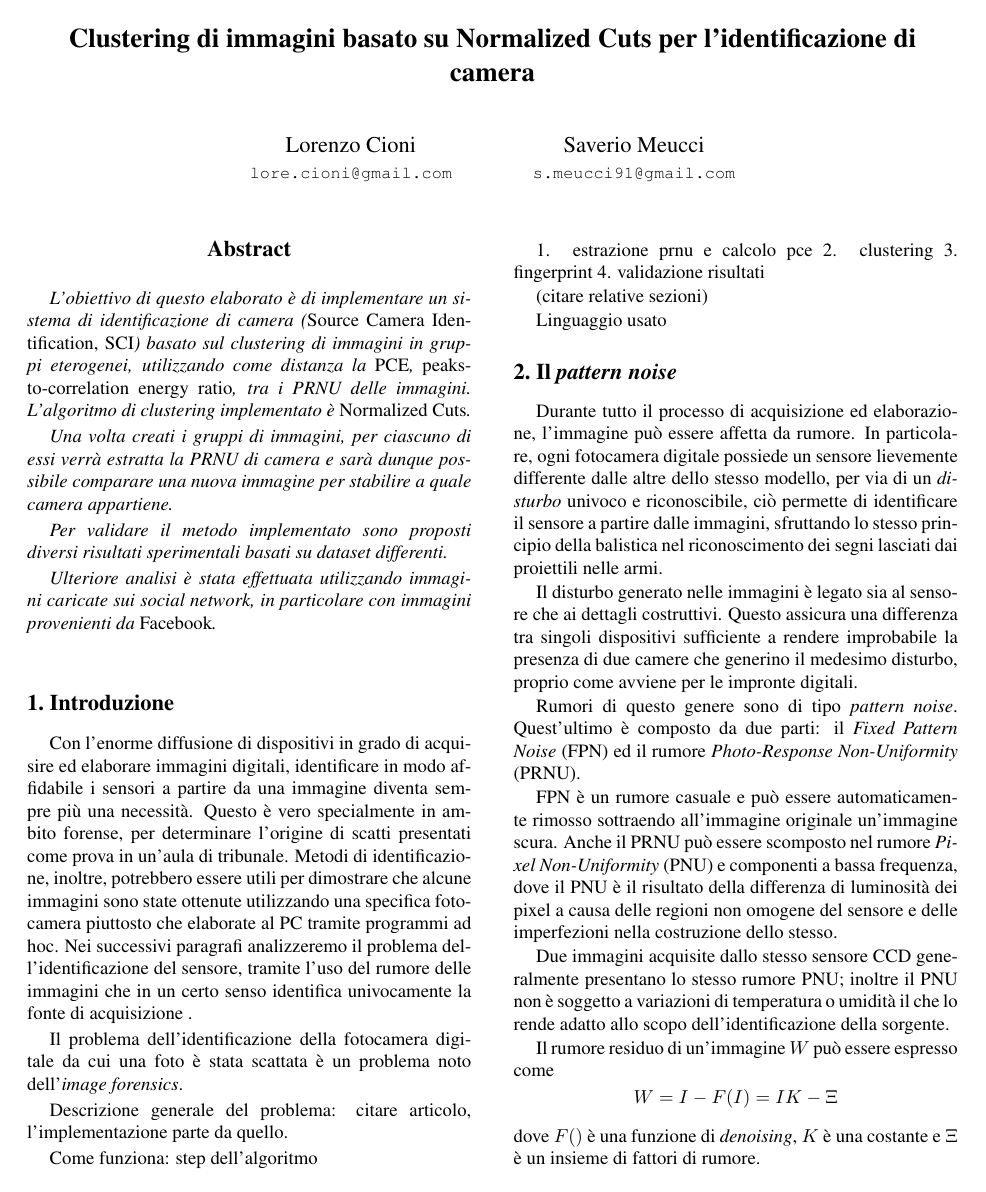
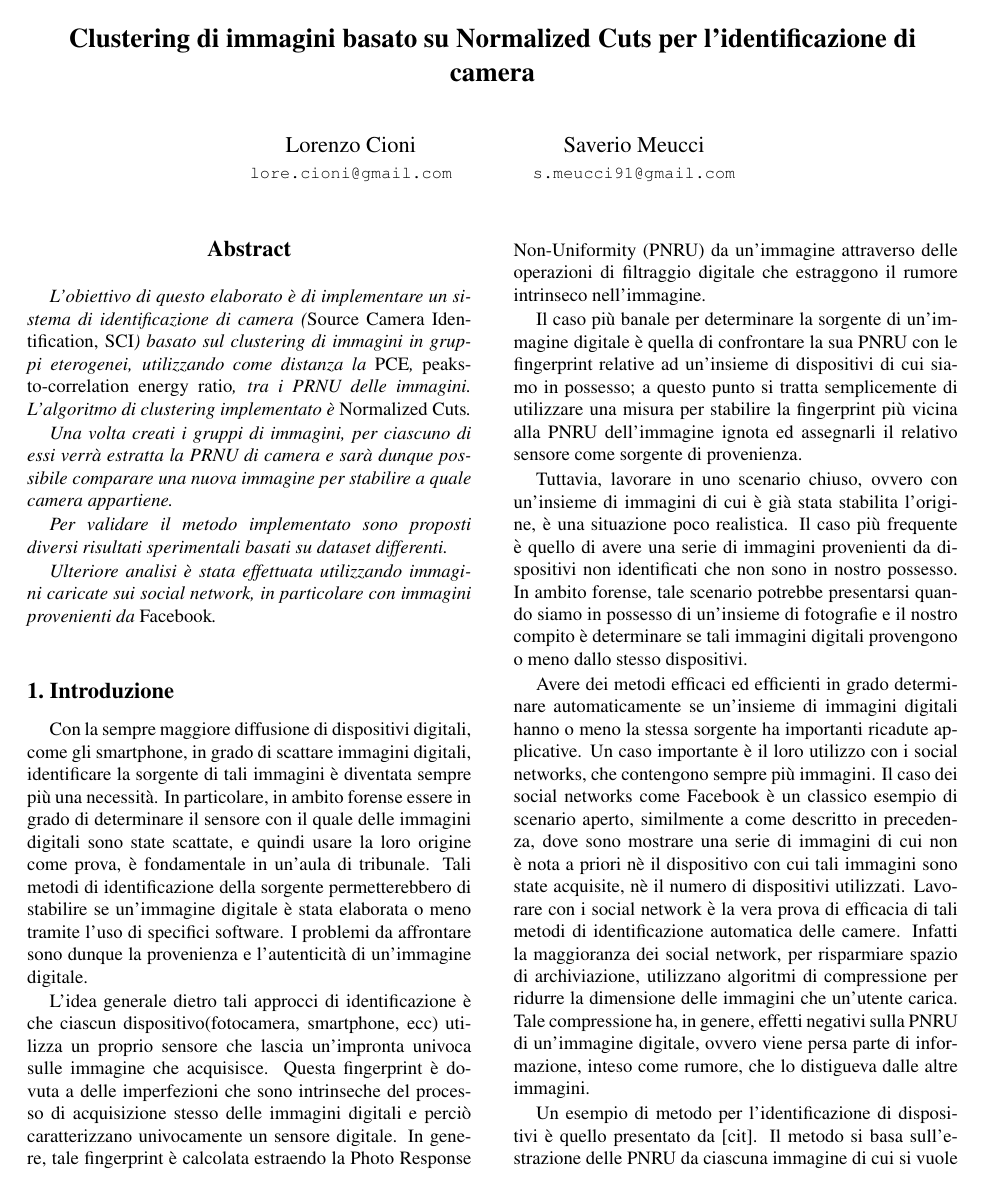
Before and after one commit to smeucci/CameraIdentification, a LaTeX paper (docs/article.tex, which reads docs/introduction.tex): page 1 of 2 before the commit and page 1 of 3 after it. Compiled offline with pdfLaTeX.

Commit message:
introduzione

```diff
--- a/docs/introduction.tex
+++ b/docs/introduction.tex
@@ -1,26 +1,14 @@
 \section{Introduzione}
 
-Con l’enorme diffusione di dispositivi in grado di acquisire ed elaborare
-immagini digitali, identificare in modo affidabile i sensori a partire da una
-immagine diventa sempre più una necessità. Questo è vero specialmente in
-ambito forense, per determinare l'origine di scatti presentati come prova in
-un’aula di tribunale. Metodi di identificazione, inoltre, potrebbero essere utili
-per dimostrare che alcune immagini sono state ottenute utilizzando una
-specifica fotocamera piuttosto che elaborate al PC tramite programmi ad hoc.
-Nei successivi paragrafi analizzeremo il problema dell’identificazione del
-sensore, tramite l’uso del rumore delle immagini che in un certo senso
-identifica univocamente la fonte di acquisizione .
+Con la sempre maggiore diffusione di dispositivi digitali, come gli smartphone, in grado di scattare immagini digitali, identificare la sorgente di tali immagini è diventata sempre più una necessità. In particolare, in ambito forense essere in grado di determinare il sensore con il quale delle immagini digitali sono state scattate, e quindi usare la loro origine come prova, è fondamentale in un'aula di tribunale. Tali metodi di identificazione della sorgente permetterebbero di stabilire se un'immagine digitale è stata elaborata o meno tramite l'uso di specifici software. I problemi da affrontare sono dunque la provenienza e l'autenticità di un'immagine digitale.
 
+L'idea generale dietro tali approcci di identificazione è che ciascun dispositivo(fotocamera, smartphone, ecc) utilizza un proprio sensore che lascia un'impronta univoca sulle immagine che acquisisce. Questa fingerprint è dovuta a delle imperfezioni che sono intrinseche del processo di acquisizione stesso delle immagini digitali e perciò caratterizzano univocamente un sensore digitale. In genere, tale fingerprint è calcolata estraendo la Photo Response Non-Uniformity (PNRU) da un'immagine attraverso delle operazioni di filtraggio digitale che estraggono il rumore intrinseco nell'immagine.
 
-Il problema dell'identificazione della fotocamera digitale da cui una foto è stata scattata è un problema noto dell'\emph{image forensics}.
+Il caso più banale per determinare la sorgente di un'immagine digitale è quella di confrontare la sua PNRU con le fingerprint relative ad un'insieme di dispositivi di cui siamo in possesso; a questo punto si tratta semplicemente di utilizzare una misura per stabilire la fingerprint più vicina alla PNRU dell'immagine ignota ed assegnarli il relativo sensore come sorgente di provenienza.
 
-Descrizione generale del problema: citare articolo, l'implementazione parte da quello.
+Tuttavia, lavorare in uno scenario chiuso, ovvero con un'insieme di immagini di cui è già stata stabilita l'origine, è una situazione poco realistica. Il caso più frequente è quello di avere una serie di immagini provenienti da dispositivi non identificati che non sono in nostro possesso. In ambito forense, tale scenario potrebbe presentarsi quando siamo in possesso di un'insieme di fotografie e il nostro compito è determinare se tali immagini digitali provengono o meno dallo stesso dispositivi.
 
-Come funziona: step dell'algoritmo
+Avere dei metodi efficaci ed efficienti in grado determinare automaticamente se un'insieme di immagini digitali hanno o meno la stessa sorgente ha importanti ricadute applicative. Un caso importante è il loro utilizzo con i social networks, che contengono sempre più immagini. Il caso dei social networks come Facebook è un classico esempio di scenario aperto, similmente a come descritto in precedenza, dove sono mostrare una serie di immagini di cui non è nota a priori nè il dispositivo con cui tali immagini sono state acquisite, nè il numero di dispositivi utilizzati. Lavorare con i social network è la vera prova di efficacia di tali metodi di identificazione automatica delle camere. Infatti la maggioranza dei social network, per risparmiare spazio di archiviazione, utilizzano algoritmi di compressione per ridurre la dimensione delle immagini che un'utente carica. Tale compressione ha, in genere, effetti negativi sulla PNRU di un'immagine digitale, ovvero viene persa parte di informazione, inteso come rumore, che lo distigueva dalle altre immagini.
 
-1. estrazione prnu e calcolo pce
-2. clustering
-3. fingerprint
-4. validazione risultati
+Un esempio di metodo per l'identificazione di dispositivi è quello presentato da [cit]. Il metodo si basa sull'estrazione delle PNRU da ciascuna immagine di cui si vuole determinare la provenienza. Per ogni coppia di PNRU, viene stimata una similarità fra i rumori utilizzando la cross-correlazione normalizzata, creando così un grafo completamente connesso, che può essere rappresentato da una matrice quadrata triangolare superiore. A questo punto un'algoritmo di clusterizzazione viene eseguito sul grafo per separare gruppi di rumori simili nel dataset. L'algoritmo di clustering che gli autori hanno scelto è Normalized Cuts, che si adatta perfettamente ad un scenario aperto, non essendo necessario stabilire prima dell'esecuzione il numero di centroidi da calcolare. La condizione di stop dell'algoritmo di clustering, che è ricorsivo, è l'Aggregation Coefficient, implementato dagli autori per stabilire la similitudine fra un'insieme di immagini e decidere se questo deve essere ulteriormente diviso. A partire dalle PNRU di ciascun cluster ottenuto, viene calcolata la fingerprint che mi identificherà tale insieme di immagini.
 
-(citare relative sezioni)
@@ -27,2 +18,4 @@ Come funziona: step dell'algoritmo
 
-Linguaggio usato
+Le immagini utilizzate per valutare le performance di questo metodo sono sia immagini prese direttamente dopo l'acquisizione sia dopo essere stata caricate e poi riscaricate da facebook, subendo quindi una compressione.
+
+L'articolo è organizzato come segue: la Sezione 2 descrive la fase di estrazione delle PNRU e il successivo utilizzo delle PCE per il calcolo del grafo pesato; la Sezione 3 presenta in maggiore dettaglio l'algoritmo Normalized Cuts usato per la clusterizzazione delle PNRU; la Sezione 4 fornisce dettagli su come le fingerprint sono calcolate a partire da ciascun cluster ottenuto; la Sezione 5 spiega come funziona il processo di validazione delle fingerprint ottenute; la Sezione 6 commenta i risultati e infine la Sezione 7 conclude l'articolo.
```
Also changed, not shown: docs/introduction.tex (3 more changed lines).
